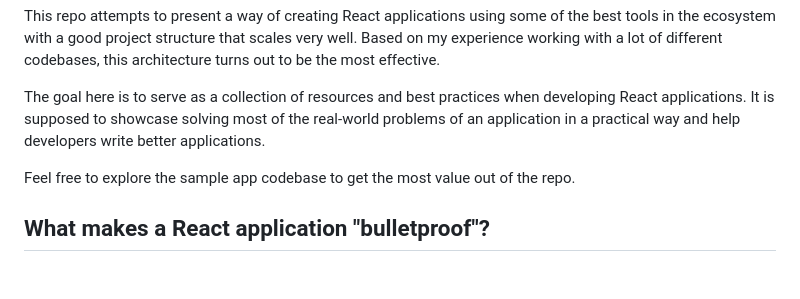
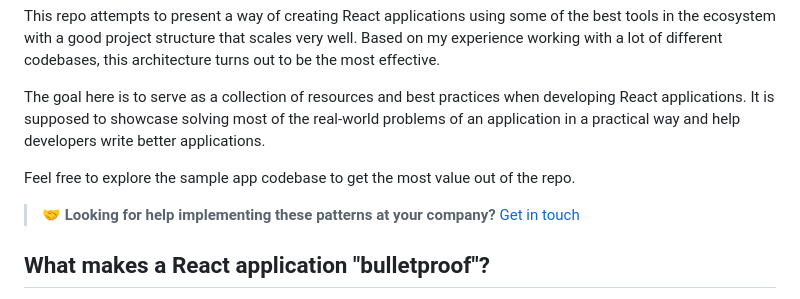
Before and after one commit to rk22sm/proof_react, a Markdown page: README.md, the part around the change. Rendered like a GitHub page; blank space fills up the shorter version.

```diff
--- a/README.md
+++ b/README.md
@@ -16,6 +16,8 @@ This repo attempts to present a way of creating React applications using some of
 The goal here is to serve as a collection of resources and best practices when developing React applications. It is supposed to showcase solving most of the real-world problems of an application in a practical way and help developers write better applications.
 
 Feel free to explore the sample app codebase to get the most value out of the repo.
+
+> 🤝 **Looking for help implementing these patterns at your company?** [Get in touch](mailto:alan2207@live.com)
 
 ## What makes a React application "bulletproof"?
 
```
